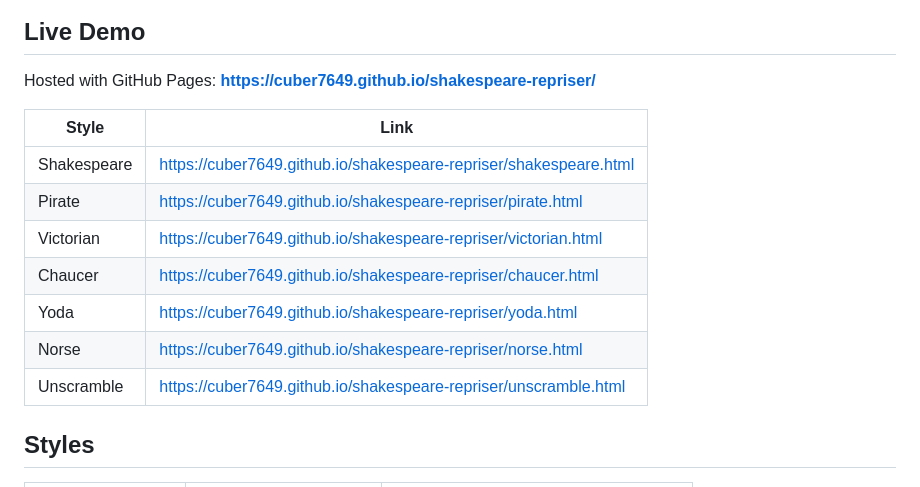
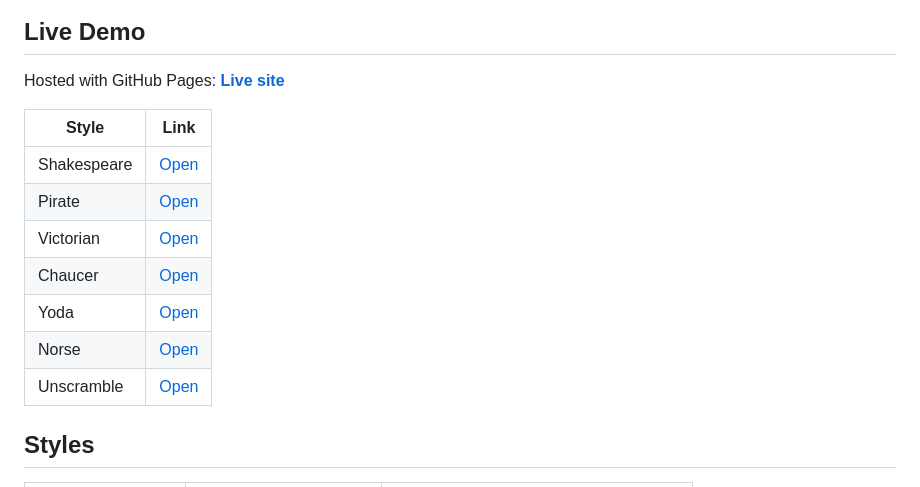
Before and after one commit to Cuber7649/shakespeare-repriser, a Markdown page: README.md, the part around the change. Drawn GitHub-style.

Commit message:
Bug fix: make README live demo links clickable markdown links

```diff
--- a/README.md
+++ b/README.md
@@ -10,17 +10,17 @@ JavaScript) with zero dependencies.
 
 ## Live Demo
 
-Hosted with GitHub Pages: **https://cuber7649.github.io/shakespeare-repriser/**
+Hosted with GitHub Pages: **[Live site](https://cuber7649.github.io/shakespeare-repriser/)**
 
 | Style | Link |
 | ----- | ---- |
-| Shakespeare | https://cuber7649.github.io/shakespeare-repriser/shakespeare.html |
-| Pirate | https://cuber7649.github.io/shakespeare-repriser/pirate.html |
-| Victorian | https://cuber7649.github.io/shakespeare-repriser/victorian.html |
-| Chaucer | https://cuber7649.github.io/shakespeare-repriser/chaucer.html |
-| Yoda | https://cuber7649.github.io/shakespeare-repriser/yoda.html |
-| Norse | https://cuber7649.github.io/shakespeare-repriser/norse.html |
-| Unscramble | https://cuber7649.github.io/shakespeare-repriser/unscramble.html |
+| Shakespeare | [Open](https://cuber7649.github.io/shakespeare-repriser/shakespeare.html) |
+| Pirate | [Open](https://cuber7649.github.io/shakespeare-repriser/pirate.html) |
+| Victorian | [Open](https://cuber7649.github.io/shakespeare-repriser/victorian.html) |
+| Chaucer | [Open](https://cuber7649.github.io/shakespeare-repriser/chaucer.html) |
+| Yoda | [Open](https://cuber7649.github.io/shakespeare-repriser/yoda.html) |
+| Norse | [Open](https://cuber7649.github.io/shakespeare-repriser/norse.html) |
+| Unscramble | [Open](https://cuber7649.github.io/shakespeare-repriser/unscramble.html) |
 
 ## Styles
 
```
